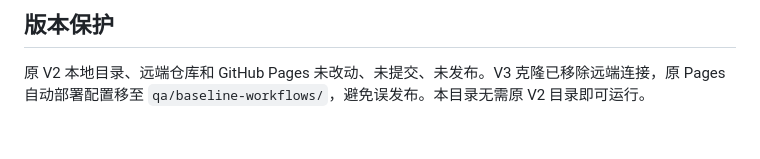
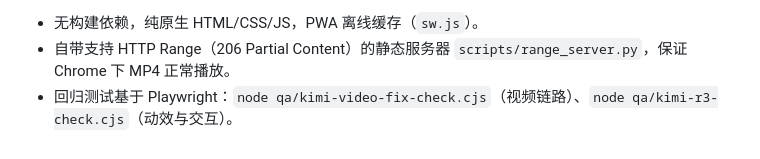
Before and after one commit to yuyangyoung1023-alt/iCARSuperAPP3.0-KIMI, a Markdown page: README.md, the part around one of its changes. GitHub-like rendering.

Commit message:
docs: 添加 README（功能介绍/启动方式/界面预览/技术说明）

```diff
--- a/README.md
+++ b/README.md
@@ -56,4 +73,4 @@ PWA 离线缓存界面与主视觉；大型视频保留本地服务读取，不
 
-## 版本保护
-
-原 V2 本地目录、远端仓库和 GitHub Pages 未改动、未提交、未发布。V3 克隆已移除远端连接，原 Pages 自动部署配置移至 `qa/baseline-workflows/`，避免误发布。本目录无需原 V2 目录即可运行。
+- 无构建依赖，纯原生 HTML/CSS/JS，PWA 离线缓存（`sw.js`）。
+- 自带支持 HTTP Range（206 Partial Content）的静态服务器 `scripts/range_server.py`，保证 Chrome 下 MP4 正常播放。
+- 回归测试基于 Playwright：`node qa/kimi-video-fix-check.cjs`（视频链路）、`node qa/kimi-r3-check.cjs`（动效与交互）。
```
Also changed, not shown: other parts of README.md (+52 -35 lines).
